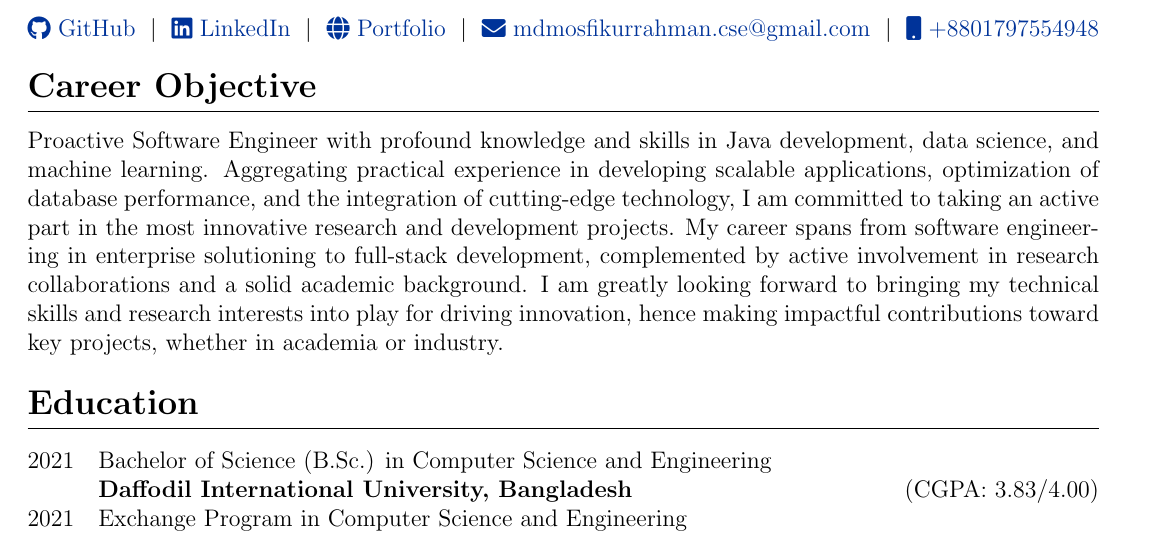
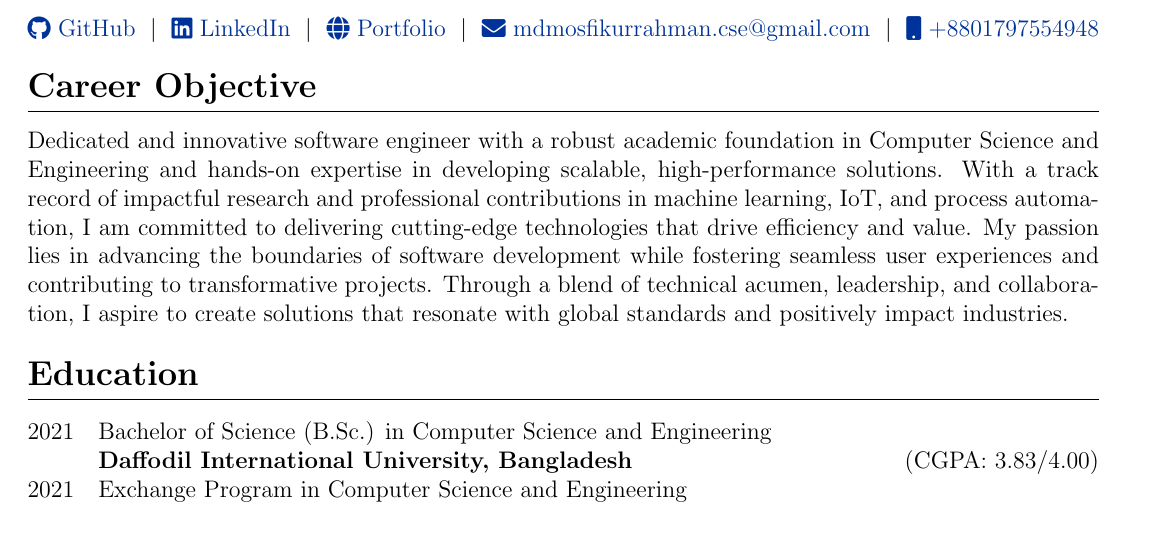
Before and after one commit to mdmosfikurrahman/cv, a LaTeX CV (CV-Md-Mosfikur-Rahman.tex, which reads sections/career_objective.tex): part of page 1 of 4, cut so that both start at the same text. Compiled offline with pdfLaTeX.

Commit message:
Update career_objective.tex

```diff
--- a/sections/career_objective.tex
+++ b/sections/career_objective.tex
@@ -1,2 +1,2 @@
 \section{\textbf{Career Objective}}
-Proactive Software Engineer with profound knowledge and skills in Java development, data science, and machine learning. Aggregating practical experience in developing scalable applications, optimization of database performance, and the integration of cutting-edge technology, I am committed to taking an active part in the most innovative research and development projects. My career spans from software engineering in enterprise solutioning to full-stack development, complemented by active involvement in research collaborations and a solid academic background. I am greatly looking forward to bringing my technical skills and research interests into play for driving innovation, hence making impactful contributions toward key projects, whether in academia or industry.
+Dedicated and innovative software engineer with a robust academic foundation in Computer Science and Engineering and hands-on expertise in developing scalable, high-performance solutions. With a track record of impactful research and professional contributions in machine learning, IoT, and process automation, I am committed to delivering cutting-edge technologies that drive efficiency and value. My passion lies in advancing the boundaries of software development while fostering seamless user experiences and contributing to transformative projects. Through a blend of technical acumen, leadership, and collaboration, I aspire to create solutions that resonate with global standards and positively impact industries.
```
